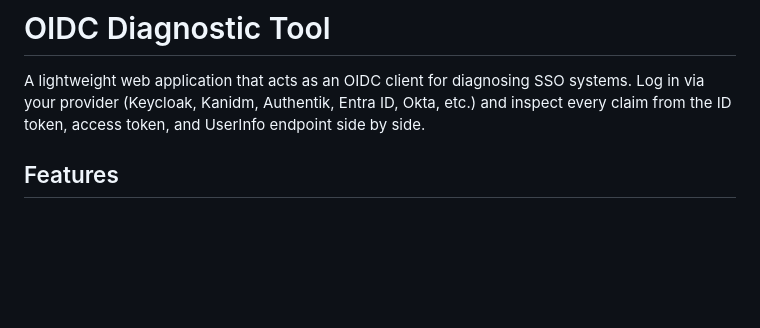
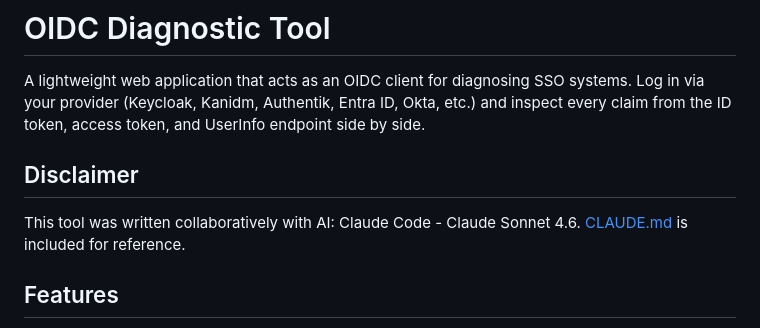
Before and after one commit to tfindley/oidc-diagnositcs, a Markdown page: README.md, the part around the change. Drawn GitHub-style; blank space fills up the shorter version.

Commit message:
feat: add AI Statement to README

```diff
--- a/README.md
+++ b/README.md
@@ -1,6 +1,9 @@
 # OIDC Diagnostic Tool
 
 A lightweight web application that acts as an OIDC client for diagnosing SSO systems. Log in via your provider (Keycloak, Kanidm, Authentik, Entra ID, Okta, etc.) and inspect every claim from the ID token, access token, and UserInfo endpoint side by side.
+
+## Disclaimer
+This tool was written collaboratively with AI: Claude Code - Claude Sonnet 4.6. [CLAUDE.md](CLAUDE.md) is included for reference.
 
 ## Features
 
```
